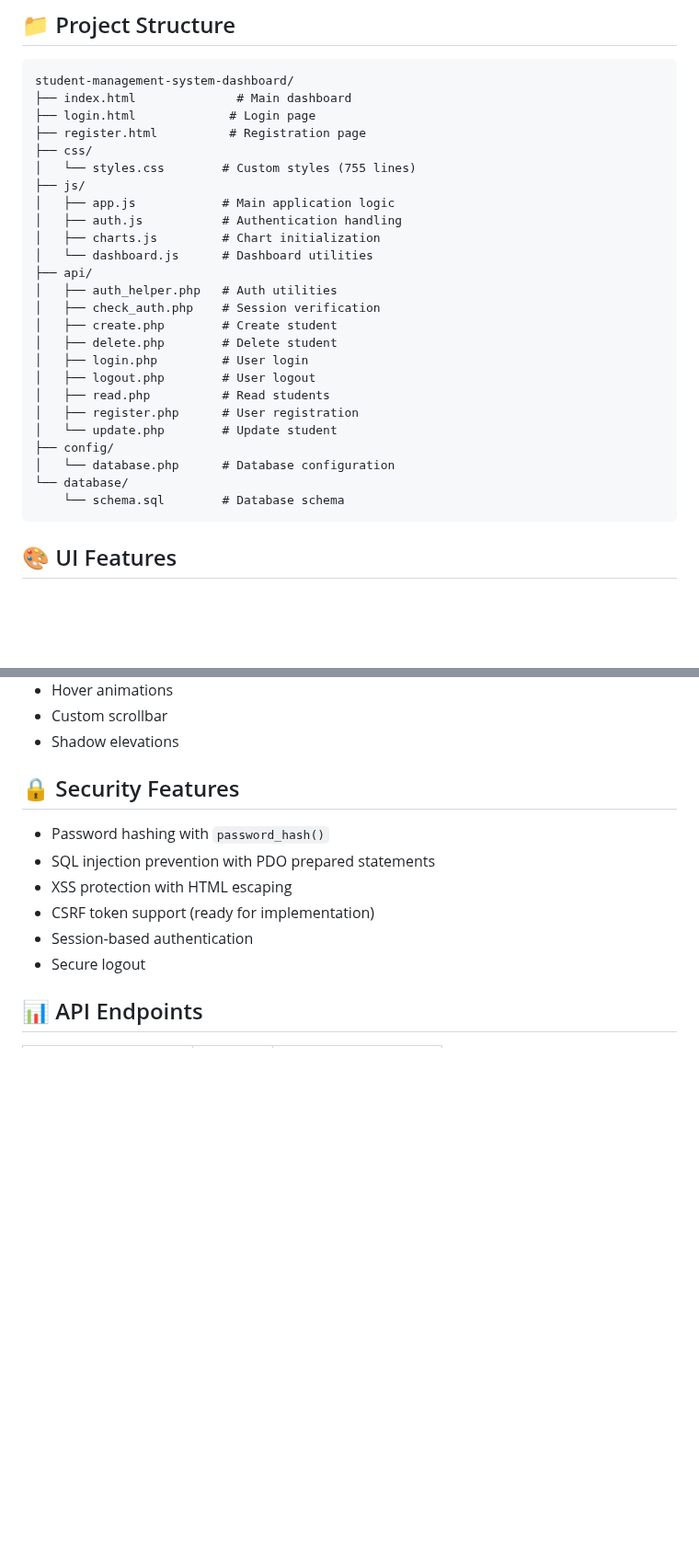
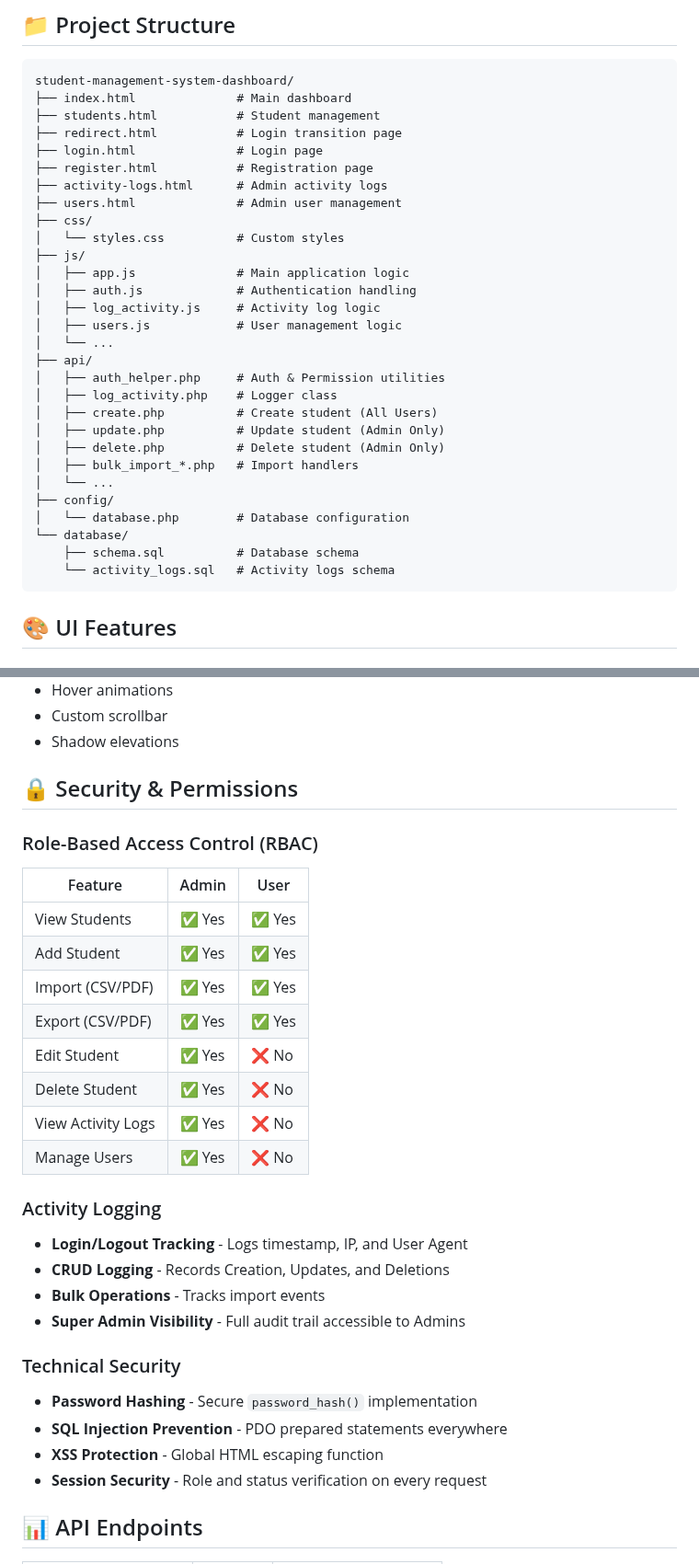
Before and after one commit to dhruvbhuva110-afk/student-management-system-Task-3, a Markdown page: README.md, 2 parts joined by grey strips. Shown at 92% size. Drawn GitHub-style; blank space fills up the shorter version.

````diff
--- a/README.md
+++ b/README.md
@@ -113,29 +122,33 @@ A professional, mobile-friendly student management system with Bootstrap 5 integ
 ```
 student-management-system-dashboard/
 ├── index.html              # Main dashboard
-├── login.html             # Login page
-├── register.html          # Registration page
+├── students.html           # Student management
+├── redirect.html           # Login transition page
+├── login.html              # Login page
+├── register.html           # Registration page
+├── activity-logs.html      # Admin activity logs
+├── users.html              # Admin user management
 ├── css/
-│   └── styles.css        # Custom styles (755 lines)
+│   └── styles.css          # Custom styles
 ├── js/
-│   ├── app.js            # Main application logic
-│   ├── auth.js           # Authentication handling
-│   ├── charts.js         # Chart initialization
-│   └── dashboard.js      # Dashboard utilities
+│   ├── app.js              # Main application logic
+│   ├── auth.js             # Authentication handling
+│   ├── log_activity.js     # Activity log logic
+│   ├── users.js            # User management logic
+│   └── ...
 ├── api/
-│   ├── auth_helper.php   # Auth utilities
-│   ├── check_auth.php    # Session verification
-│   ├── create.php        # Create student
-│   ├── delete.php        # Delete student
-│   ├── login.php         # User login
-│   ├── logout.php        # User logout
-│   ├── read.php          # Read students
-│   ├── register.php      # User registration
-│   └── update.php        # Update student
+│   ├── auth_helper.php     # Auth & Permission utilities
+│   ├── log_activity.php    # Logger class
+│   ├── create.php          # Create student (All Users)
+│   ├── update.php          # Update student (Admin Only)
+│   ├── delete.php          # Delete student (Admin Only)
+│   ├── bulk_import_*.php   # Import handlers
+│   └── ...
 ├── config/
-│   └── database.php      # Database configuration
+│   └── database.php        # Database configuration
 └── database/
-    └── schema.sql        # Database schema
+    ├── schema.sql          # Database schema
+    └── activity_logs.sql   # Activity logs schema
 ```
 
 ## 🎨 UI Features
@@ -155,14 +168,31 @@ student-management-system-dashboard/
 - Custom scrollbar
 - Shadow elevations
 
-## 🔒 Security Features
+## 🔒 Security & Permissions
 
-- Password hashing with `password_hash()`
-- SQL injection prevention with PDO prepared statements
-- XSS protection with HTML escaping
-- CSRF token support (ready for implementation)
-- Session-based authentication
-- Secure logout
+### Role-Based Access Control (RBAC)
+| Feature | Admin | User |
+|---------|-------|------|
+| View Students | ✅ Yes | ✅ Yes |
+| Add Student | ✅ Yes | ✅ Yes |
+| Import (CSV/PDF) | ✅ Yes | ✅ Yes |
+| Export (CSV/PDF) | ✅ Yes | ✅ Yes |
+| Edit Student | ✅ Yes | ❌ No |
+| Delete Student | ✅ Yes | ❌ No |
+| View Activity Logs | ✅ Yes | ❌ No |
+| Manage Users | ✅ Yes | ❌ No |
+
+### Activity Logging
+- **Login/Logout Tracking** - Logs timestamp, IP, and User Agent
+- **CRUD Logging** - Records Creation, Updates, and Deletions
+- **Bulk Operations** - Tracks import events
+- **Super Admin Visibility** - Full audit trail accessible to Admins
+
+### Technical Security
+- **Password Hashing** - Secure `password_hash()` implementation
+- **SQL Injection Prevention** - PDO prepared statements everywhere
+- **XSS Protection** - Global HTML escaping function
+- **Session Security** - Role and status verification on every request
 
 ## 📊 API Endpoints
 
````
Also changed, not shown: other parts of README.md (+15 -6 lines).
